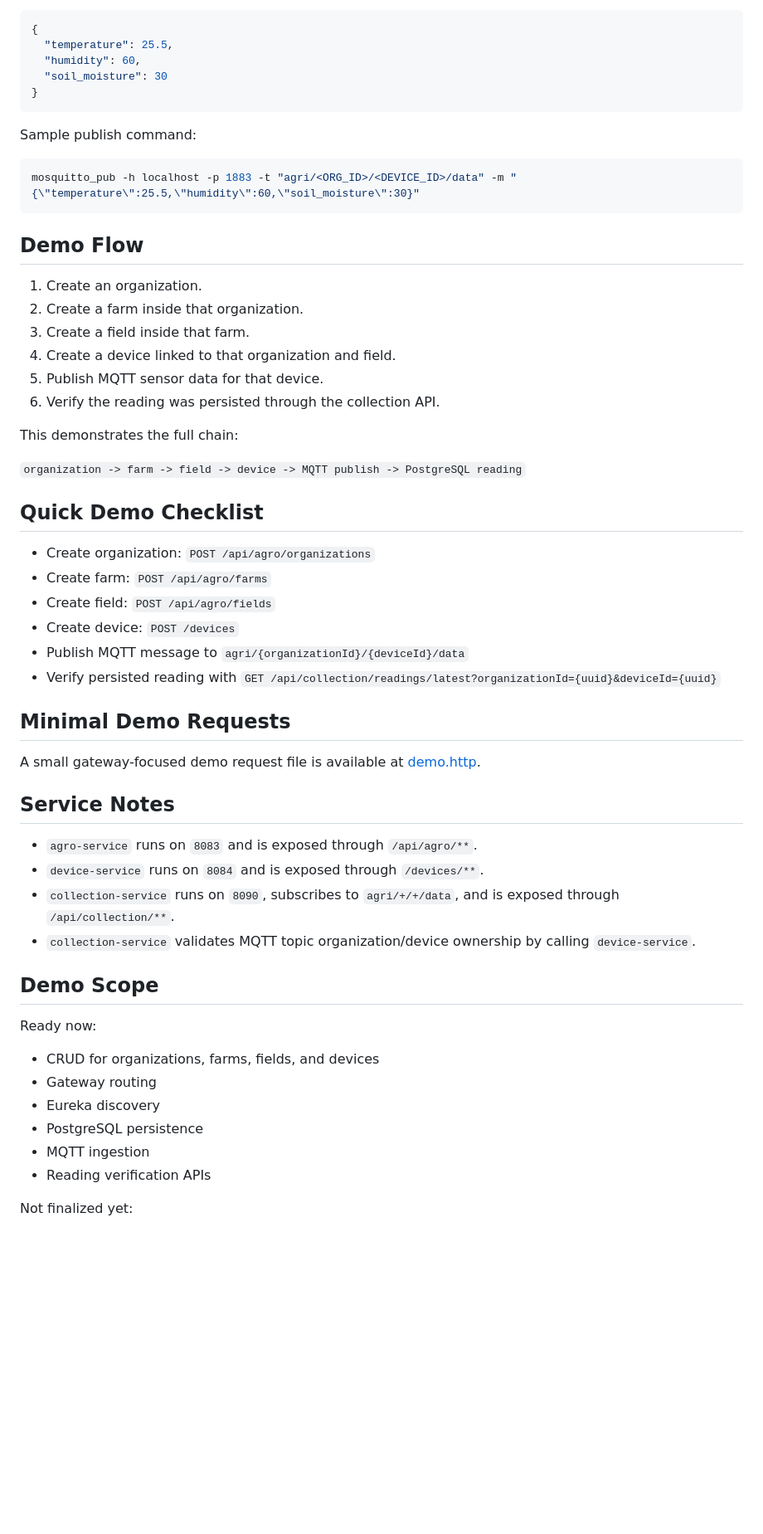
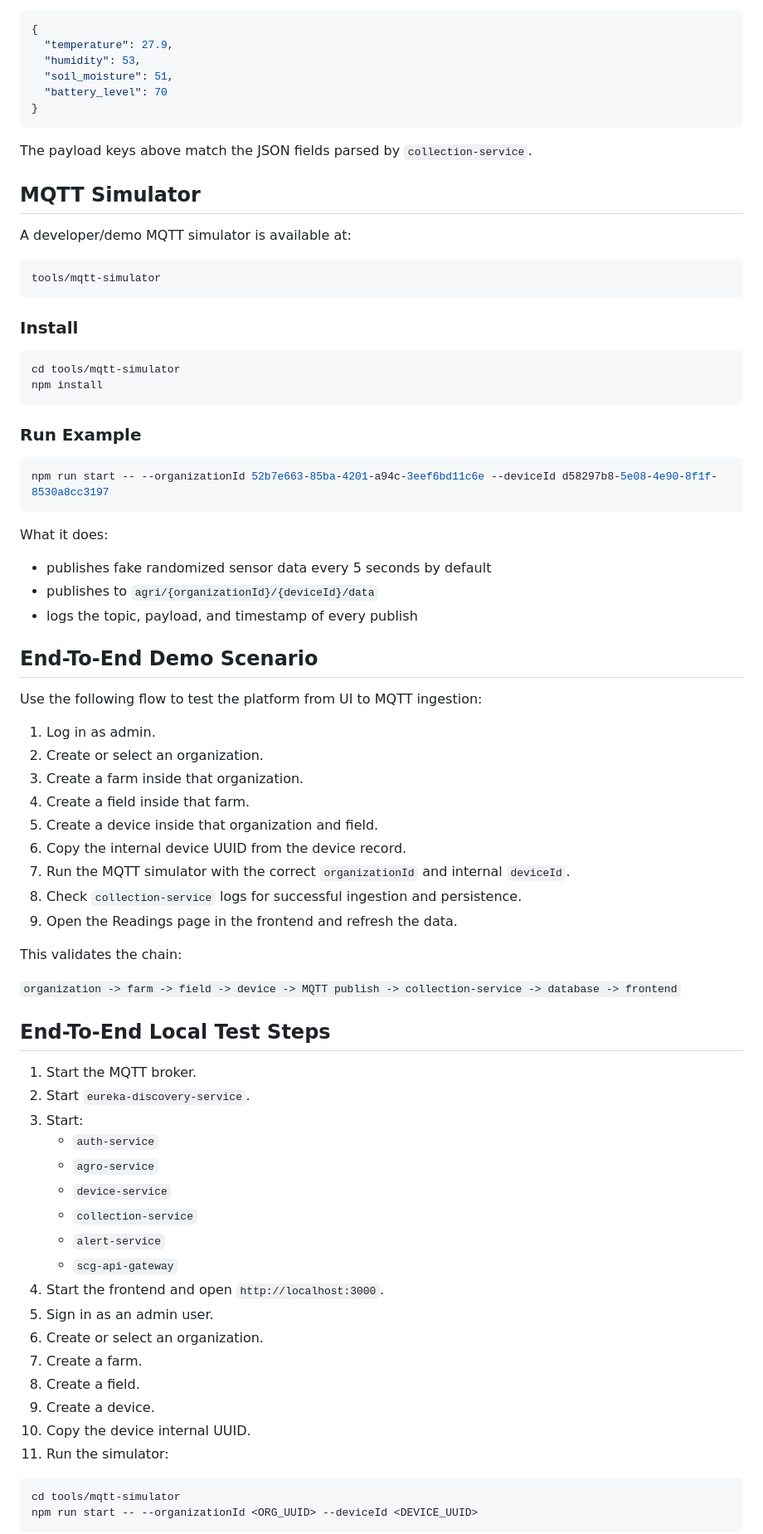
Before and after one commit to louay-2001/Agri-Dashboard-PFE, a Markdown page: README.md, the part around one of its changes. Shown at 83% size. Drawn GitHub-style; blank space fills up the shorter version.

Commit message:
Document platform setup and MQTT demo flow

````diff
--- a/README.md
+++ b/README.md
@@ -131,61 +142,82 @@ Sample payload:
 
 ```json
 {
-  "temperature": 25.5,
-  "humidity": 60,
-  "soil_moisture": 30
+  "temperature": 27.9,
+  "humidity": 53,
+  "soil_moisture": 51,
+  "battery_level": 70
 }
 ```
 
-Sample publish command:
+The payload keys above match the JSON fields parsed by `collection-service`.
 
-```powershell
-mosquitto_pub -h localhost -p 1883 -t "agri/<ORG_ID>/<DEVICE_ID>/data" -m "{\"temperature\":25.5,\"humidity\":60,\"soil_moisture\":30}"
+## MQTT Simulator
+
+A developer/demo MQTT simulator is available at:
+
+```text
+tools/mqtt-simulator
 ```
 
-## Demo Flow
+### Install
 
-1. Create an organization.
-2. Create a farm inside that organization.
-3. Create a field inside that farm.
-4. Create a device linked to that organization and field.
-5. Publish MQTT sensor data for that device.
-6. Verify the reading was persisted through the collection API.
+```bash
+cd tools/mqtt-simulator
+npm install
+```
 
-This demonstrates the full chain:
+### Run Example
 
-`organization -> farm -> field -> device -> MQTT publish -> PostgreSQL reading`
+```bash
+npm run start -- --organizationId 52b7e663-85ba-4201-a94c-3eef6bd11c6e --deviceId d58297b8-5e08-4e90-8f1f-8530a8cc3197
+```
 
-## Quick Demo Checklist
+What it does:
 
-- Create organization: `POST /api/agro/organizations`
-- Create farm: `POST /api/agro/farms`
-- Create field: `POST /api/agro/fields`
-- Create device: `POST /devices`
-- Publish MQTT message to `agri/{organizationId}/{deviceId}/data`
-- Verify persisted reading with `GET /api/collection/readings/latest?organizationId={uuid}&deviceId={uuid}`
+- publishes fake randomized sensor data every 5 seconds by default
+- publishes to `agri/{organizationId}/{deviceId}/data`
+- logs the topic, payload, and timestamp of every publish
 
-## Minimal Demo Requests
+## End-To-End Demo Scenario
 
-A small gateway-focused demo request file is available at [demo.http](</C:/Users/louay/Desktop/PFE/Agri-Dashboard-main/demo.http>).
+Use the following flow to test the platform from UI to MQTT ingestion:
 
-## Service Notes
+1. Log in as admin.
+2. Create or select an organization.
+3. Create a farm inside that organization.
+4. Create a field inside that farm.
+5. Create a device inside that organization and field.
+6. Copy the internal device UUID from the device record.
+7. Run the MQTT simulator with the correct `organizationId` and internal `deviceId`.
+8. Check `collection-service` logs for successful ingestion and persistence.
+9. Open the Readings page in the frontend and refresh the data.
 
-- `agro-service` runs on `8083` and is exposed through `/api/agro/**`.
-- `device-service` runs on `8084` and is exposed through `/devices/**`.
-- `collection-service` runs on `8090`, subscribes to `agri/+/+/data`, and is exposed through `/api/collection/**`.
-- `collection-service` validates MQTT topic organization/device ownership by calling `device-service`.
+This validates the chain:
 
-## Demo Scope
+`organization -> farm -> field -> device -> MQTT publish -> collection-service -> database -> frontend`
 
-Ready now:
+## End-To-End Local Test Steps
 
-- CRUD for organizations, farms, fields, and devices
-- Gateway routing
-- Eureka discovery
-- PostgreSQL persistence
-- MQTT ingestion
-- Reading verification APIs
+1. Start the MQTT broker.
+2. Start `eureka-discovery-service`.
+3. Start:
+   - `auth-service`
+   - `agro-service`
+   - `device-service`
+   - `collection-service`
+   - `alert-service`
+   - `scg-api-gateway`
+4. Start the frontend and open `http://localhost:3000`.
+5. Sign in as an admin user.
+6. Create or select an organization.
+7. Create a farm.
+8. Create a field.
+9. Create a device.
+10. Copy the device internal UUID.
+11. Run the simulator:
 
-Not finalized yet:
+```bash
+cd tools/mqtt-simulator
+npm run start -- --organizationId <ORG_UUID> --deviceId <DEVICE_UUID>
+```
 
````
Also changed, not shown: other parts of README.md (+130 -100 lines).
